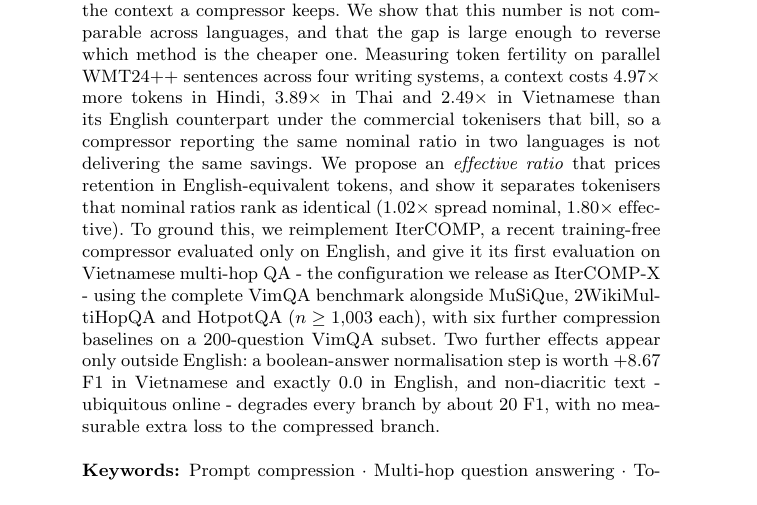
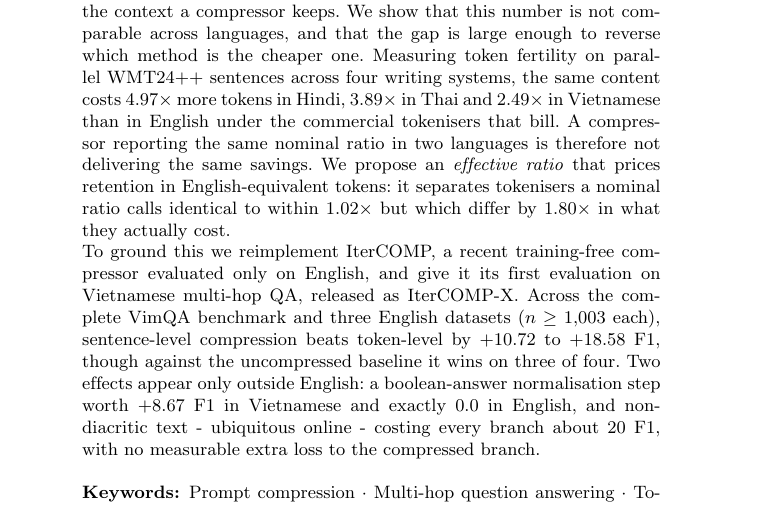
Before and after one commit to nhantrnh/ANLP-IterCOMP, a LaTeX paper (soict/paper.tex): part of page 1 of 14, cut so that both start at the same text. Compiled offline with pdfLaTeX.

Commit message:
Restructure the abstract and give it the main result
Verified every figure against the result files first: 4.97/3.89/2.49 fertility,
1.02x against 1.80x spread, +8.67 boolean gain, 20.70 and 18.66 diacritic drops,
and the four sample sizes. All correct.

Two problems with how it read. Sentences three and five ran 53 and 58 words,
each carrying three clauses, so the numbers arrived faster than the claims they
belonged to; the longest is now 42. And the abstract never stated what the
experiments found - it said what was evaluated and on what, then jumped to two
secondary effects. It now gives the headline: sentence-level beats token-level
by +10.72 to +18.58 F1, and wins on three of four against the uncompressed
baseline, which is the honest version of the same sentence.

Split into two paragraphs at the point the paper turns from the metric to the
evaluation.

```diff
--- a/soict/paper.tex
+++ b/soict/paper.tex
@@ -92,22 +92,23 @@ Prompt compression is reported as a ratio: the fraction of the context a
 compressor keeps. We show that this number is not comparable across languages,
 and that the gap is large enough to reverse which method is the cheaper one.
 Measuring token fertility on parallel WMT24++ sentences across four writing
-systems, a context costs $4.97\times$ more tokens in Hindi, $3.89\times$ in Thai
-and $2.49\times$ in Vietnamese than its English counterpart under the commercial
-tokenisers that bill, so a compressor reporting the same nominal ratio in two
-languages is not delivering the same savings. We propose an \emph{effective
-ratio} that prices retention in English-equivalent tokens, and show it separates
-tokenisers that nominal ratios rank as identical ($1.02\times$ spread nominal,
-$1.80\times$ effective). To ground this, we reimplement IterCOMP, a recent
-training-free compressor evaluated only on English, and give it its first
-evaluation on Vietnamese multi-hop QA - the configuration we release as
-IterCOMP-X - using the complete VimQA benchmark alongside MuSiQue,
-2WikiMultiHopQA and HotpotQA ($n\ge1{,}003$ each), with six further compression
-baselines on a 200-question VimQA subset. Two further effects appear only outside
-English: a boolean-answer normalisation step is worth $+8.67$ F1 in Vietnamese
-and exactly $0.0$ in English, and non-diacritic text - ubiquitous online -
-degrades every branch by about 20 F1, with no measurable extra loss to the
-compressed branch.
+systems, the same content costs $4.97\times$ more tokens in Hindi, $3.89\times$
+in Thai and $2.49\times$ in Vietnamese than in English under the commercial
+tokenisers that bill. A compressor reporting the same nominal ratio in two
+languages is therefore not delivering the same savings. We propose an
+\emph{effective ratio} that prices retention in English-equivalent tokens: it
+separates tokenisers a nominal ratio calls identical to within $1.02\times$ but
+which differ by $1.80\times$ in what they actually cost.
+
+To ground this we reimplement IterCOMP, a recent training-free compressor
+evaluated only on English, and give it its first evaluation on Vietnamese
+multi-hop QA, released as IterCOMP-X. Across the complete VimQA benchmark and
+three English datasets ($n\ge1{,}003$ each), sentence-level compression beats
+token-level by $+10.72$ to $+18.58$ F1, though against the uncompressed baseline
+it wins on three of four. Two effects appear only outside English: a
+boolean-answer normalisation step worth $+8.67$ F1 in Vietnamese and exactly
+$0.0$ in English, and non-diacritic text - ubiquitous online - costing every
+branch about 20 F1, with no measurable extra loss to the compressed branch.
 
 \keywords{Prompt compression \and Multi-hop question answering \and
 Tokeniser fertility \and Vietnamese NLP \and Retrieval-augmented generation}
```
Also changed, not shown: soict/paper.pdf.
